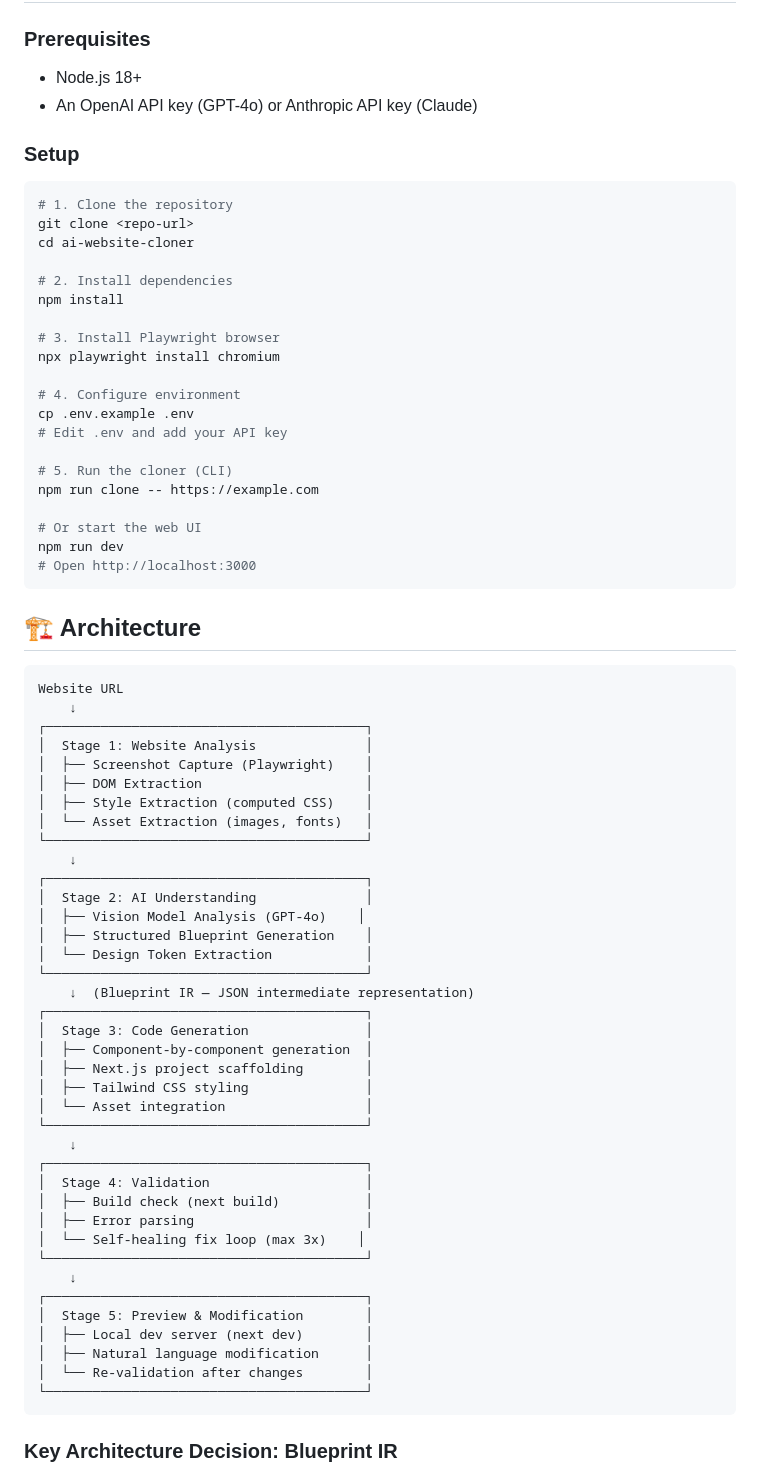
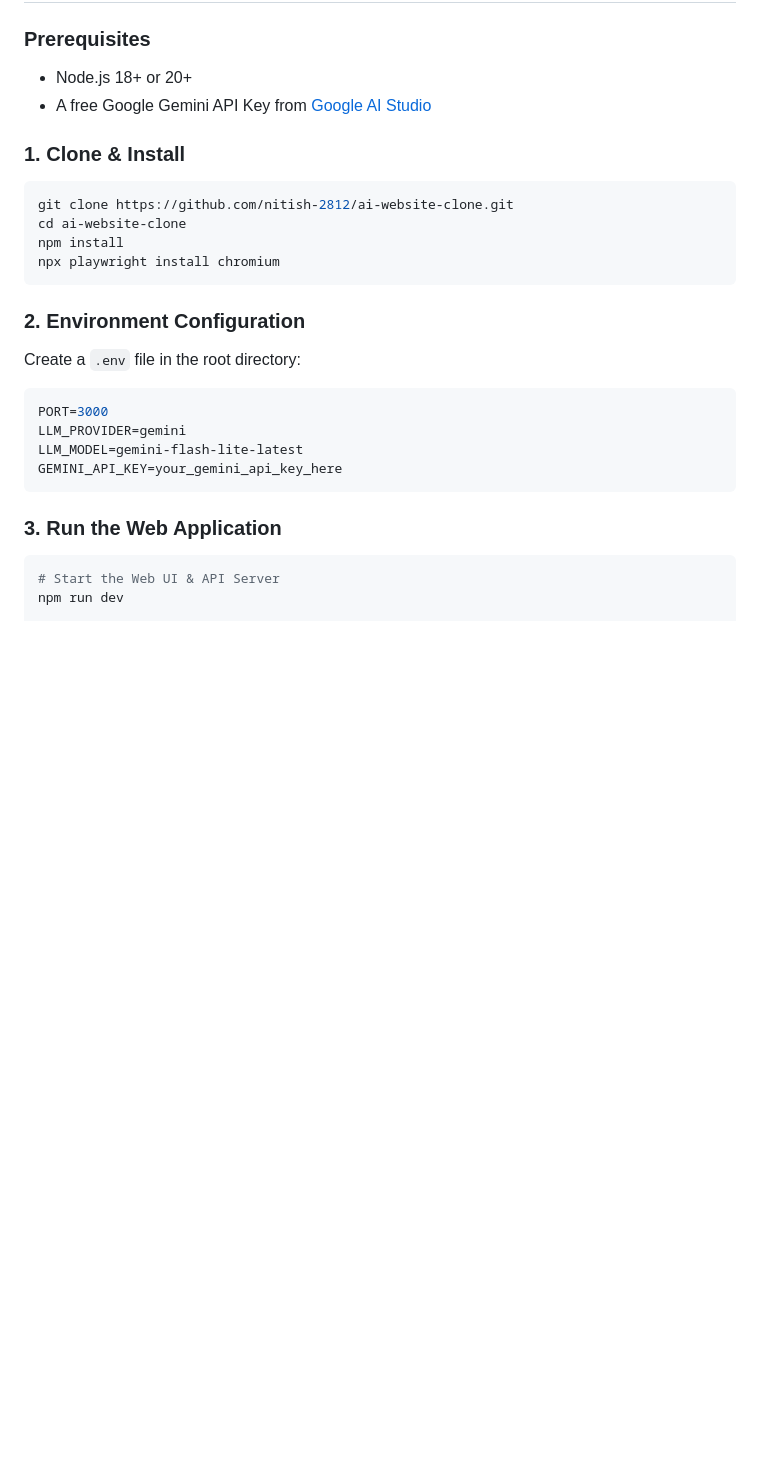
Before and after one commit to nitish-2812/ai-website-clone, a Markdown page: README.md, the part around one of its changes. GitHub-like rendering; blank space fills up the shorter version.

````diff
--- a/README.md
+++ b/README.md
@@ -6,76 +165,27 @@ An AI-powered agent that takes any public website URL and automatically recreate
 
 ### Prerequisites
+- Node.js 18+ or 20+
+- A free Google Gemini API Key from [Google AI Studio](https://aistudio.google.com/)
 
-- Node.js 18+
-- An OpenAI API key (GPT-4o) or Anthropic API key (Claude)
-
-### Setup
-
+### 1. Clone & Install
 ```bash
-# 1. Clone the repository
-git clone <repo-url>
-cd ai-website-cloner
-
-# 2. Install dependencies
+git clone https://github.com/nitish-2812/ai-website-clone.git
+cd ai-website-clone
 npm install
-
-# 3. Install Playwright browser
 npx playwright install chromium
-
-# 4. Configure environment
-cp .env.example .env
-# Edit .env and add your API key
-
-# 5. Run the cloner (CLI)
-npm run clone -- https://example.com
-
-# Or start the web UI
-npm run dev
-# Open http://localhost:3000
 ```
 
-## 🏗️ Architecture
-
-```
-Website URL
-    ↓
-┌─────────────────────────────────────────┐
-│  Stage 1: Website Analysis              │
-│  ├── Screenshot Capture (Playwright)    │
-│  ├── DOM Extraction                     │
-│  ├── Style Extraction (computed CSS)    │
-│  └── Asset Extraction (images, fonts)   │
-└─────────────────────────────────────────┘
-    ↓
-┌─────────────────────────────────────────┐
-│  Stage 2: AI Understanding              │
-│  ├── Vision Model Analysis (GPT-4o)    │
-│  ├── Structured Blueprint Generation    │
-│  └── Design Token Extraction            │
-└─────────────────────────────────────────┘
-    ↓  (Blueprint IR — JSON intermediate representation)
-┌─────────────────────────────────────────┐
-│  Stage 3: Code Generation               │
-│  ├── Component-by-component generation  │
-│  ├── Next.js project scaffolding        │
-│  ├── Tailwind CSS styling               │
-│  └── Asset integration                  │
-└─────────────────────────────────────────┘
-    ↓
-┌─────────────────────────────────────────┐
-│  Stage 4: Validation                    │
-│  ├── Build check (next build)           │
-│  ├── Error parsing                      │
-│  └── Self-healing fix loop (max 3x)    │
-└─────────────────────────────────────────┘
-    ↓
-┌─────────────────────────────────────────┐
-│  Stage 5: Preview & Modification        │
-│  ├── Local dev server (next dev)        │
-│  ├── Natural language modification      │
-│  └── Re-validation after changes        │
-└─────────────────────────────────────────┘
+### 2. Environment Configuration
+Create a `.env` file in the root directory:
+```env
+PORT=3000
+LLM_PROVIDER=gemini
+LLM_MODEL=gemini-flash-lite-latest
+GEMINI_API_KEY=your_gemini_api_key_here
 ```
 
-### Key Architecture Decision: Blueprint IR
+### 3. Run the Web Application
+```bash
+# Start the Web UI & API Server
+npm run dev
 
````
Also changed, not shown: other parts of README.md (+188 -96 lines).
